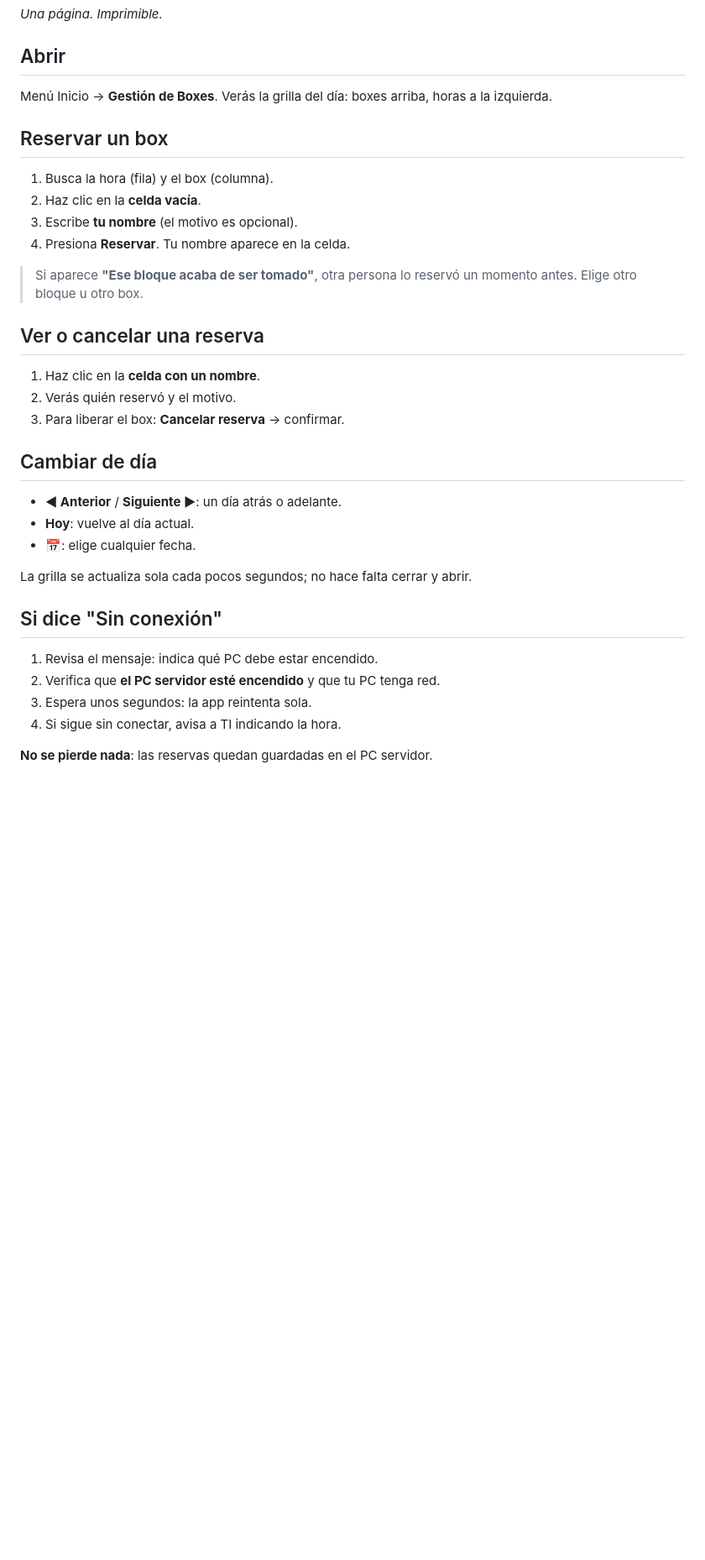
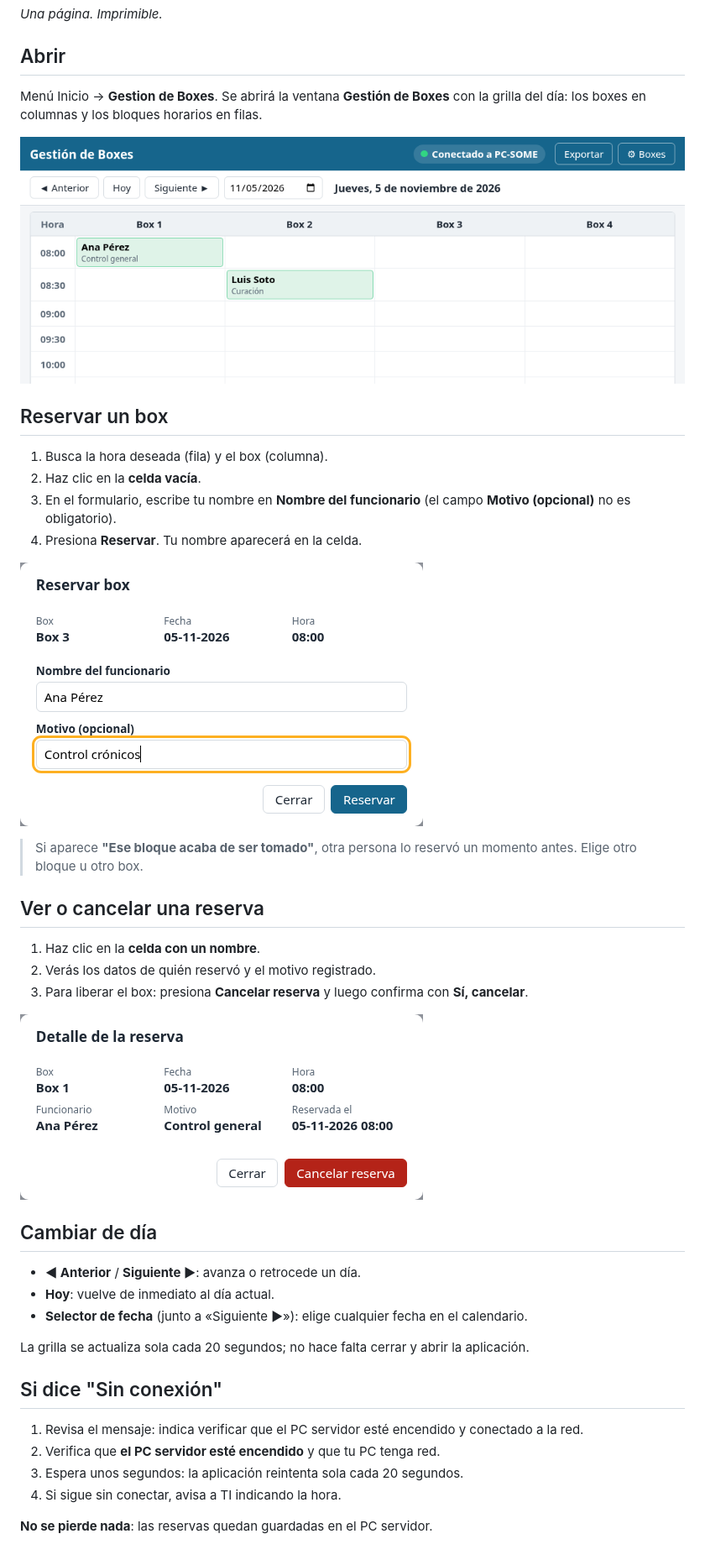
Before and after one commit to Demiannnnnn/Cesfam-Boxs, a Markdown page: docs/07-manual-funcionario.md, the part around the change. Shown at 84% size. Drawn GitHub-style; pictures changed too: docs/img/detalle-reserva.png (added), docs/img/formulario-reserva.png (added), docs/img/grilla.png (added); blank space fills up the shorter version.

Commit message:
docs(docs): redactar el manual del funcionario de una página
Corrige la descripción de controles y textos contra la app real, incluye
capturas recortadas de la grilla, reserva y detalle, y genera el PDF
imprimible de una página A4.

Tareas: T-5.2

```diff
--- a/docs/07-manual-funcionario.md
+++ b/docs/07-manual-funcionario.md
@@ -4,37 +4,42 @@
 
 ## Abrir
 
-Menú Inicio → **Gestión de Boxes**. Verás la grilla del día: boxes arriba, horas a la izquierda.
+Menú Inicio → **Gestion de Boxes**. Se abrirá la ventana **Gestión de Boxes** con la grilla del día: los boxes en columnas y los bloques horarios en filas.
+
+![Grilla de boxes y reservas](img/grilla.png)
 
 ## Reservar un box
 
-1. Busca la hora (fila) y el box (columna).
+1. Busca la hora deseada (fila) y el box (columna).
 2. Haz clic en la **celda vacía**.
-3. Escribe **tu nombre** (el motivo es opcional).
-4. Presiona **Reservar**. Tu nombre aparece en la celda.
+3. En el formulario, escribe tu nombre en **Nombre del funcionario** (el campo **Motivo (opcional)** no es obligatorio).
+4. Presiona **Reservar**. Tu nombre aparecerá en la celda.
 
-> Si aparece **"Ese bloque acaba de ser tomado"**, otra persona lo reservó un momento antes.
-> Elige otro bloque u otro box.
+![Formulario de reserva](img/formulario-reserva.png)
+
+> Si aparece **"Ese bloque acaba de ser tomado"**, otra persona lo reservó un momento antes. Elige otro bloque u otro box.
 
 ## Ver o cancelar una reserva
 
 1. Haz clic en la **celda con un nombre**.
-2. Verás quién reservó y el motivo.
-3. Para liberar el box: **Cancelar reserva** → confirmar.
+2. Verás los datos de quién reservó y el motivo registrado.
+3. Para liberar el box: presiona **Cancelar reserva** y luego confirma con **Sí, cancelar**.
+
+![Detalle de la reserva](img/detalle-reserva.png)
 
 ## Cambiar de día
 
-- **◄ Anterior** / **Siguiente ►**: un día atrás o adelante.
-- **Hoy**: vuelve al día actual.
-- 📅: elige cualquier fecha.
+- **◄ Anterior** / **Siguiente ►**: avanza o retrocede un día.
+- **Hoy**: vuelve de inmediato al día actual.
+- **Selector de fecha** (junto a «Siguiente ►»): elige cualquier fecha en el calendario.
 
-La grilla se actualiza sola cada pocos segundos; no hace falta cerrar y abrir.
+La grilla se actualiza sola cada 20 segundos; no hace falta cerrar y abrir la aplicación.
 
 ## Si dice "Sin conexión"
 
-1. Revisa el mensaje: indica qué PC debe estar encendido.
+1. Revisa el mensaje: indica verificar que el PC servidor esté encendido y conectado a la red.
 2. Verifica que **el PC servidor esté encendido** y que tu PC tenga red.
-3. Espera unos segundos: la app reintenta sola.
+3. Espera unos segundos: la aplicación reintenta sola cada 20 segundos.
 4. Si sigue sin conectar, avisa a TI indicando la hora.
 
 **No se pierde nada**: las reservas quedan guardadas en el PC servidor.
```
Also changed, not shown: 1 other file.
